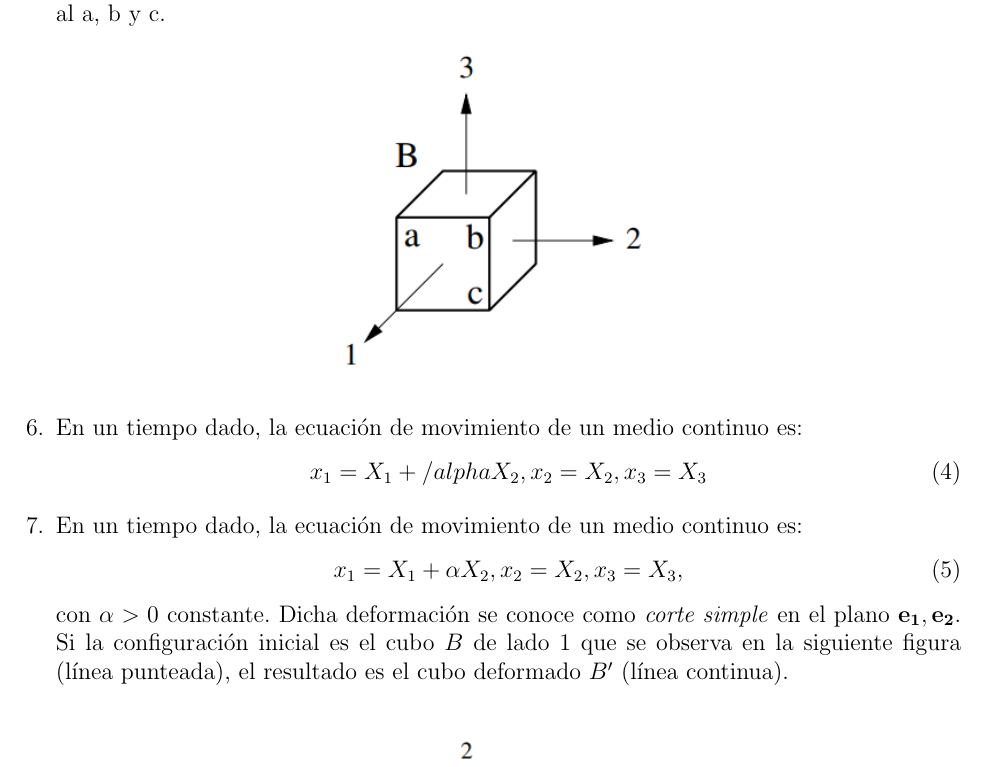
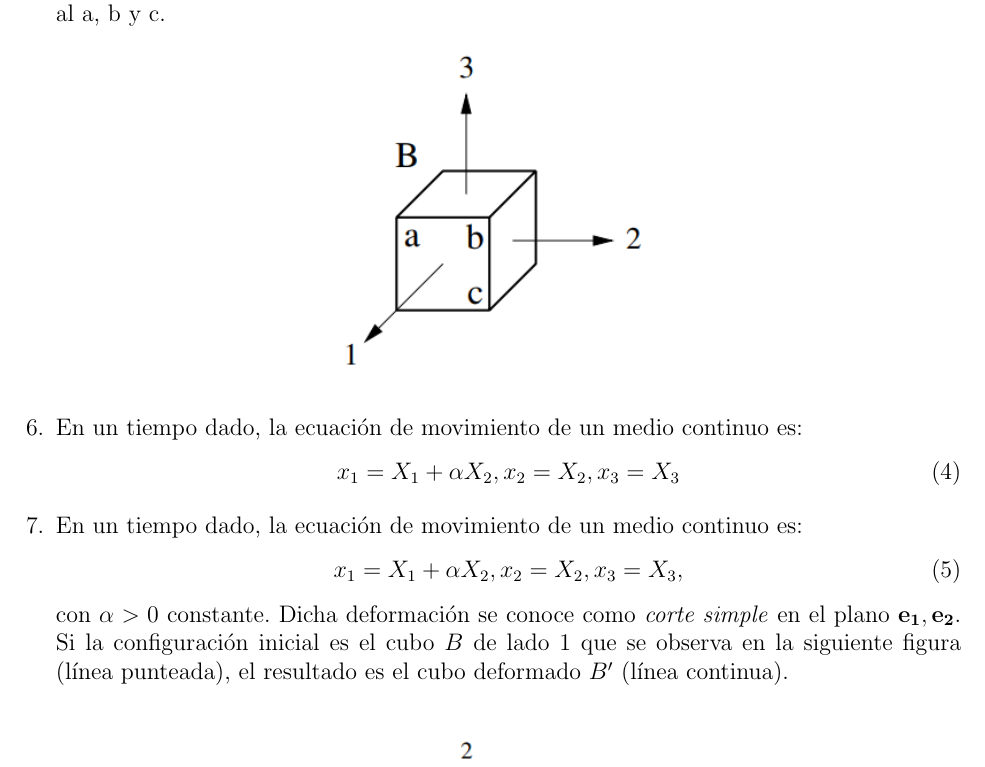
Before and after one commit to davidib19/Medios-Continuos, a LaTeX document (practica3.tex): part of page 2 of 3, cut so that both start at the same text. Compiled offline with pdfLaTeX.

Commit message:
Correccion ejercicio 6 tp3

```diff
--- a/practica3.tex
+++ b/practica3.tex
@@ -77,7 +77,7 @@ bottom = 20mm
     \end{figure}
     \item En un tiempo dado, la ecuación de movimiento de un medio continuo es:
     \begin{equation}
-        x_1=X_1+/alpha X_2,x_2=X_2,x_3=X_3
+        x_1=X_1+\alpha X_2,x_2=X_2,x_3=X_3
     \end{equation}
     \item En un tiempo dado, la ecuación de movimiento de un medio continuo es:
     \begin{equation}
```
Also changed, not shown: practica3.pdf, 2 other files.
